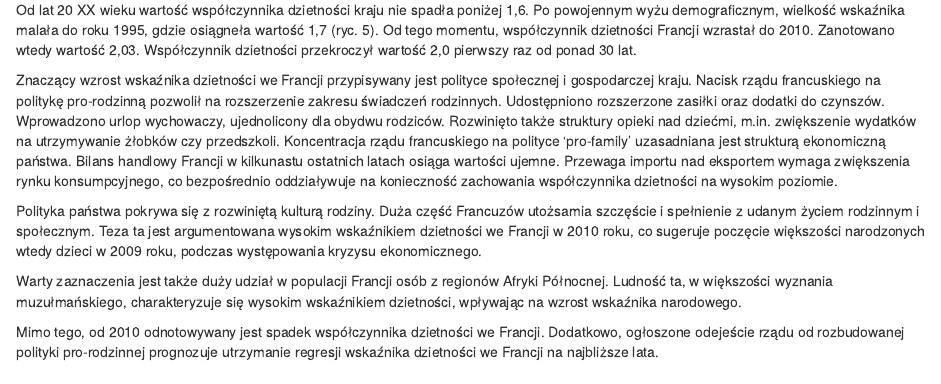
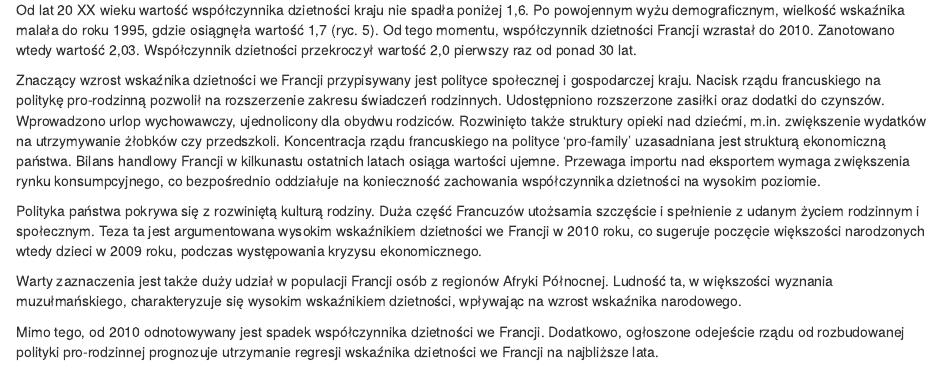
Before and after one commit to TomekMatuszek/statystyka_raport, an R Markdown document (raport.Rmd): the page in a window 1100 px wide, from 14510 px down before the commit and from 14490 px down after it, so that both start at the same text. Rendered offline with R 4.5, knitr and Pandoc, with nearby package versions; folded parts are opened; some code elsewhere in the file could not run offline.

Commit message:
literowki

```diff
--- a/raport.Rmd
+++ b/raport.Rmd
@@ -351,9 +350,9 @@ ggplot(fr, aes(Data, Wartość, group = 1)) + geom_line(color = 'dodgerblue3', s
 
 *Ryc. 5 Zmiany współczynnika dzietności we Francji w latach 1990 – 2018.*
 
- Od lat 20 XX wieku wartość współczynnika dzietności kraju nie spadła poniżej 1,6. Po powojennym wyżu demograficznym, wielkość wskaźnika malała do roku 1995, gdzie osiągneła wartość 1,7 (ryc. 5). Od tego momentu, współczynnik dzietności Francji wzrastał do 2010. Zanotowano wtedy wartość 2,03. Współczynnik dzietności przekroczył wartość 2,0 pierwszy raz od ponad 30 lat.
+ Od lat 20 XX wieku wartość współczynnika dzietności kraju nie spadła poniżej 1,6. Po powojennym wyżu demograficznym, wielkość wskaźnika malała do roku 1995, gdzie osiągnęła wartość 1,7 (ryc. 5). Od tego momentu, współczynnik dzietności Francji wzrastał do 2010. Zanotowano wtedy wartość 2,03. Współczynnik dzietności przekroczył wartość 2,0 pierwszy raz od ponad 30 lat.
 
-Znaczący wzrost wskaźnika dzietności we Francji przypisywany jest polityce społecznej i gospodarczej kraju. Nacisk rządu francuskiego na politykę pro-rodzinną pozwolił na rozszerzenie zakresu świadczeń rodzinnych.  Udostępniono rozszerzone zasiłki oraz dodatki do czynszów.  Wprowadzono urlop wychowaczy, ujednolicony dla obydwu rodziców. Rozwinięto także struktury opieki nad dziećmi, m.in. zwiększenie wydatków na utrzymywanie żłobków czy przedszkoli.  Koncentracja rządu francuskiego na polityce ‘pro-family’ uzasadniana jest strukturą ekonomiczną państwa. Bilans handlowy Francji w kilkunastu ostatnich latach osiąga wartości ujemne. Przewaga importu nad eksportem wymaga zwiększenia rynku konsumpcyjnego, co bezpośrednio oddziaływuje na konieczność zachowania współczynnika dzietności na wysokim poziomie.
+Znaczący wzrost wskaźnika dzietności we Francji przypisywany jest polityce społecznej i gospodarczej kraju. Nacisk rządu francuskiego na politykę pro-rodzinną pozwolił na rozszerzenie zakresu świadczeń rodzinnych.  Udostępniono rozszerzone zasiłki oraz dodatki do czynszów.  Wprowadzono urlop wychowawczy, ujednolicony dla obydwu rodziców. Rozwinięto także struktury opieki nad dziećmi, m.in. zwiększenie wydatków na utrzymywanie żłobków czy przedszkoli.  Koncentracja rządu francuskiego na polityce ‘pro-family’ uzasadniana jest strukturą ekonomiczną państwa. Bilans handlowy Francji w kilkunastu ostatnich latach osiąga wartości ujemne. Przewaga importu nad eksportem wymaga zwiększenia rynku konsumpcyjnego, co bezpośrednio oddziałuje na konieczność zachowania współczynnika dzietności na wysokim poziomie.
 
 Polityka państwa pokrywa się z rozwiniętą kulturą rodziny. Duża część Francuzów utożsamia szczęście i spełnienie z udanym życiem rodzinnym i społecznym. Teza ta jest argumentowana wysokim wskaźnikiem dzietności we Francji w 2010 roku, co sugeruje poczęcie większości narodzonych wtedy dzieci w 2009 roku, podczas występowania kryzysu ekonomicznego.
 
```
Also changed, not shown: raport.html, raport.Rmd (1 more changed lines).
